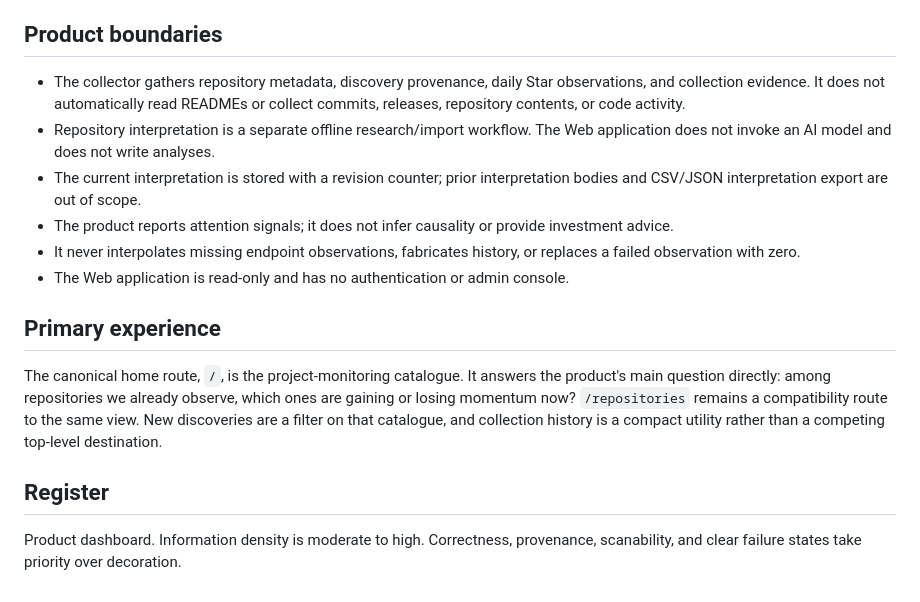
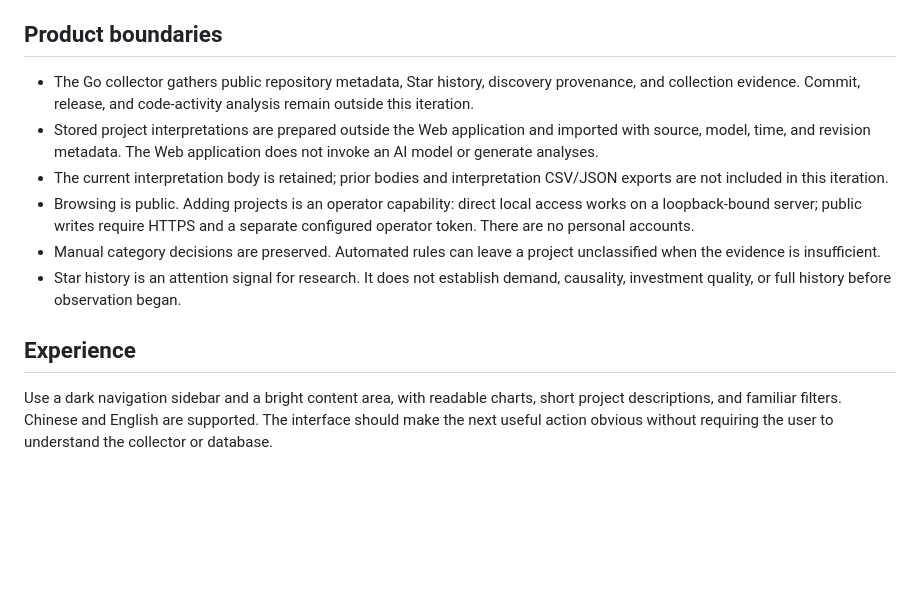
Before and after one commit to xz1220/repotempo, a Markdown page: PRODUCT.md, the part around one of its changes. GitHub-like rendering; blank space fills up the shorter version.

```diff
--- a/PRODUCT.md
+++ b/PRODUCT.md
@@ -37,29 +89,26 @@ for deeper analysis.
 
 ## Product boundaries
 
-- The collector gathers repository metadata, discovery provenance, daily Star
-  observations, and collection evidence. It does not automatically read
-  READMEs or collect commits, releases, repository contents, or code activity.
-- Repository interpretation is a separate offline research/import workflow.
-  The Web application does not invoke an AI model and does not write analyses.
-- The current interpretation is stored with a revision counter; prior
-  interpretation bodies and CSV/JSON interpretation export are out of scope.
-- The product reports attention signals; it does not infer causality or provide
-  investment advice.
-- It never interpolates missing endpoint observations, fabricates history, or
-  replaces a failed observation with zero.
-- The Web application is read-only and has no authentication or admin console.
+- The Go collector gathers public repository metadata, Star history, discovery
+  provenance, and collection evidence. Commit, release, and code-activity
+  analysis remain outside this iteration.
+- Stored project interpretations are prepared outside the Web application and
+  imported with source, model, time, and revision metadata. The Web application
+  does not invoke an AI model or generate analyses.
+- The current interpretation body is retained; prior bodies and interpretation
+  CSV/JSON exports are not included in this iteration.
+- Browsing is public. Adding projects is an operator capability: direct local
+  access works on a loopback-bound server; public writes require HTTPS and a
+  separate configured operator token. There are no personal accounts.
+- Manual category decisions are preserved. Automated rules can leave a project
+  unclassified when the evidence is insufficient.
+- Star history is an attention signal for research. It does not establish
+  demand, causality, investment quality, or full history before observation
+  began.
 
-## Primary experience
+## Experience
 
-The canonical home route, `/`, is the project-monitoring catalogue. It answers
-the product's main question directly: among repositories we already observe,
-which ones are gaining or losing momentum now? `/repositories` remains a
-compatibility route to the same view. New discoveries are a filter on that
-catalogue, and collection history is a compact utility rather than a competing
-top-level destination.
-
-## Register
-
-Product dashboard. Information density is moderate to high. Correctness,
-provenance, scanability, and clear failure states take priority over decoration.
+Use a dark navigation sidebar and a bright content area, with readable charts,
+short project descriptions, and familiar filters. Chinese and English are
+supported. The interface should make the next useful action obvious without
+requiring the user to understand the collector or database.
```
Also changed, not shown: other parts of PRODUCT.md (+82 -30 lines), DESIGN.md (+172 -162 lines).
